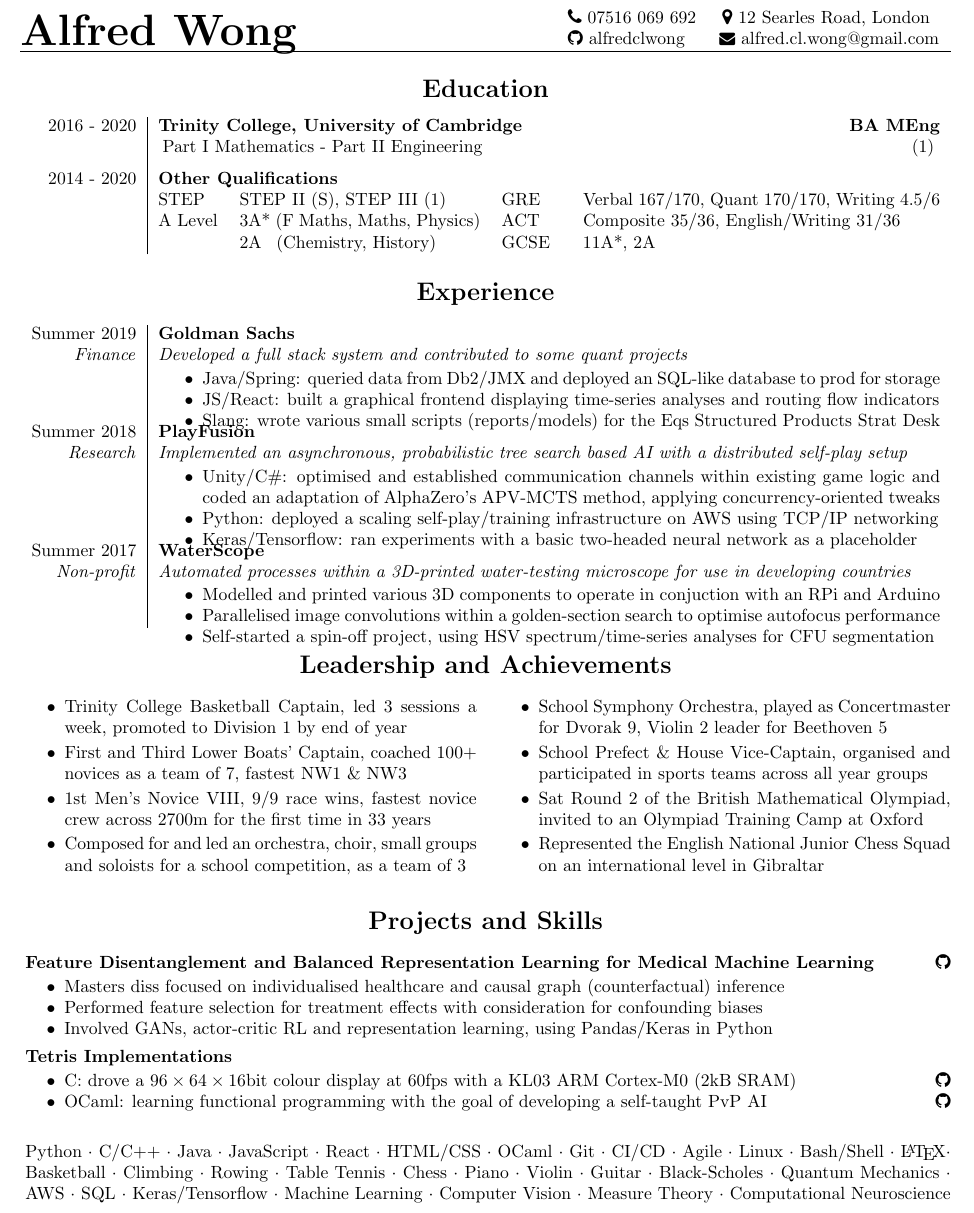
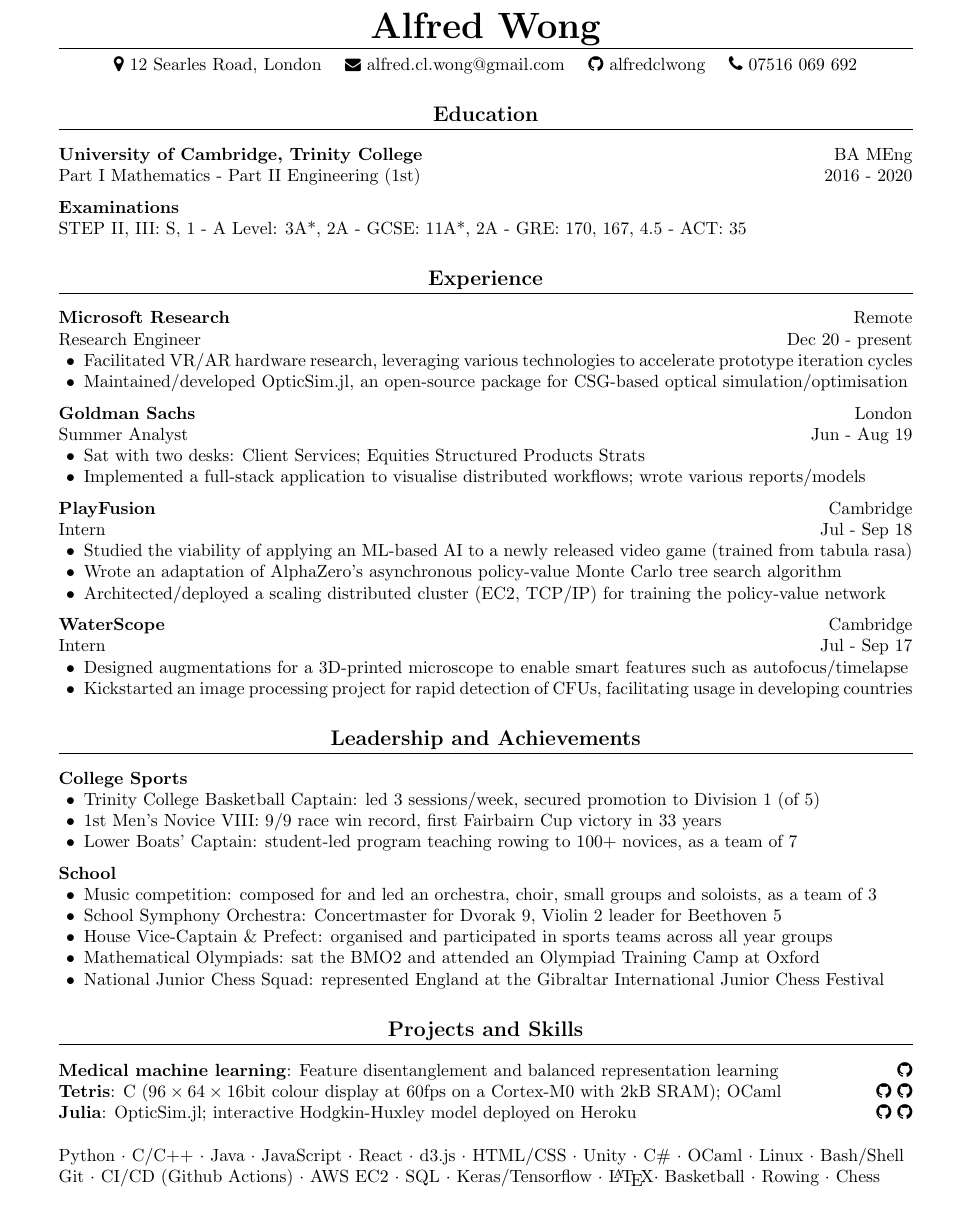
Before and after one commit to alfredclwong/resume, a LaTeX CV (Alfred Wong resume.tex): part of the page, cut so that both start at the same text. Compiled offline with pdfLaTeX.

Commit message:
mid-2021 update

```diff
--- a/Alfred Wong resume.tex
+++ b/Alfred Wong resume.tex
@@ -20,2 +14,14 @@
 \pagenumbering{gobble}
 
+\begin{document}
+\begin{center}
+	{\bfseries\huge Alfred Wong}\\
+	\vspace{-.5\baselineskip}\rule{\textwidth}{0.8pt}
+	\faMapMarker\ 12 Searles Road, London
+	\quad
+	\href{mailto:alfred.cl.wong@gmail.com}{{\small\faEnvelope}\ alfred.cl.wong@gmail.com}
+	\quad
+	\href{https://github.com/alfredclwong}{\faGithub\ alfredclwong}
+	\quad
+	\faPhone\ 07516 069 692
+\end{center}
@@ -23,111 +28,65 @@
 
-\begin{document}
+\section*{Education}
+\textbf{University of Cambridge, Trinity College} \hfill BA MEng\\
+Part I Mathematics - Part II Engineering (1st) \hfill 2016 - 2020\vspace{.5\baselineskip}\\
+\textbf{Examinations}\\
+STEP II, III: S, 1 - A Level: 3A*, 2A - GCSE: 11A*, 2A - GRE: 170, 167, 4.5 - ACT: 35
 
-\noindent
-\begin{tabularx}{\textwidth}{@{\extracolsep{\fill}} X p{2.6cm} p{4.4cm}}
-	\multirow{2}{*}{\bfseries\Huge Alfred Wong}
-	& \faPhone\ 07516 069 692
-	& \,\faMapMarker\ 12 Searles Road, London\\
-	& \href{https://github.com/alfredclwong}{\faGithub\ alfredclwong}
-	& \href{mailto:alfred.cl.wong@gmail.com}{{\small\faEnvelope}\ alfred.cl.wong@gmail.com}\\ \hline
-% & \url{aclw3.user.srcf.net}\\
-\end{tabularx}
-
-% \vspace{\baselineskip}\noindent
-% \textit{Quantitative graduate specialised in probability, statistics and machine learning. Software skills: Python, C/C++, Java, JavaScript, OCaml, AWS, RDBMS, etc. Studied Mech/Elec/Info/Bio Engineering, actively interested in topics ranging from neuroscience and quantum to asset pricing and functional programming. I enjoy novel, cross-disciplinary work.}
-
-{\centering
-
-% \vspace{-.5\baselineskip}
-
-%\section*{\sout{\hfill} Education \sout{\hfill}}
-\section*{Education}
-\begin{tabularx}{\linewidth}{>{\raggedleft}p{2.1cm}|p{1.2cm} p{4.8cm} p{1.2cm} X}
-	2016 - 2020	& \multicolumn{3}{l}{\textbf{Trinity College, University of Cambridge}} & \hfill \textbf{BA MEng}\\
-				& \multicolumn{4}{m{15.5cm}}{{Part I Mathematics - Part II Engineering \hfill (1)}
-				\vspace{.5\baselineskip}}\\
-				% }\\& \multicolumn{4}{m{15.5cm}}{\small\textit{Relevant courses: Linear Algebra, Markov Chains, Numerical Analysis, Statistical Signal Processing, Probabilistic Machine Learning, Deep Learning \& Structured Data, Adv. Info. Theory, Computational Neuroscience}\vspace{.5\baselineskip}}\\
-               	% & \multicolumn{4}{m{16cm}}{\small\textit{Relevant courses: Linear Algebra, Markov Chains, Numerical Analysis, Inference, Statistical Signal Processing, Optimisation, Probabilistic Machine Learning, Deep Learning \& Structured Data, Advanced Information Theory, Embedded Systems, Medical Imaging \& 3D Computer Graphics, Quantum Mechanics}\vspace{.5\baselineskip}}\\
-               	% &&&&\\
-	2014 - 2020			& \multicolumn{3}{l}{\textbf{Other Qualifications}}\\
-				& STEP & STEP II (S), STEP III (1)
-				& GRE & {Verbal 167/170, Quant 170/170, Writing 4.5/6}\\
-				& A Level & 3A* (F Maths, Maths, Physics) & ACT & Composite 35/36, English/Writing 31/36\\
-				&& 2A\,\,\, (Chemistry, History) & GCSE & 11A*, 2A\\
-\end{tabularx}
-
-%\vspace{-0.5\baselineskip}
-
-%\section*{\sout{\hfill} Experience \sout{\hfill}}
 \section*{Experience}
-\begin{tabularx}{\linewidth}{>{\raggedleft}p{2.1cm}|X}
-Summer 2019			& \textbf{Goldman Sachs}\\
-\textit{Finance}	& \textit{Developed a full stack system and contributed to some quant projects}\\
-					& \vspace{-.5\baselineskip}\begin{compact}
-						\item Java/Spring: queried data from Db2/JMX and deployed an SQL-like database to prod for storage
-						\item JS/React: built a graphical frontend displaying time-series analyses and routing flow indicators
-						\item Slang: wrote various small scripts (reports/models) for the Eqs Structured Products Strat Desk
-						\vspace{-1.5\baselineskip}
-					\end{compact}\\
-Summer 2018	& \textbf{PlayFusion}\\
-\textit{Research}	& \textit{Implemented an asynchronous, probabilistic tree search based AI with a distributed self-play setup}\\
-					& \vspace{-.5\baselineskip}\begin{compact}
-						\item Unity/C\#: optimised and established communication channels within existing game logic and coded an adaptation of AlphaZero's APV-MCTS method, applying concurrency-oriented tweaks
-						\item Python: deployed a scaling self-play/training infrastructure on AWS using TCP/IP networking
-						\item Keras/Tensorflow: ran experiments with a basic two-headed neural network as a placeholder
-						\vspace{-.5\baselineskip}
-					\end{compact}\\
-Summer 2017	& \textbf{WaterScope}\\
-\textit{Non-profit}	& \textit{Automated processes within a 3D-printed water-testing microscope for use in developing countries}\\
-					& \vspace{-.5\baselineskip}\begin{compact}
-						\item Modelled and printed various 3D components to operate in conjuction with an RPi and Arduino
-						\item Parallelised image convolutions within a golden-section search to optimise autofocus performance
-						\item Self-started a spin-off project, using HSV spectrum/time-series analyses for CFU segmentation
-						\vspace{-\baselineskip}
-					\end{compact}
-\end{tabularx}
-
-%\vspace{-0.5\baselineskip}
+\textbf{Microsoft Research} \hfill Remote\\
+Research Engineer \hfill Dec 20 - present
+\begin{compact}
+	\item Facilitated VR/AR hardware research, leveraging various technologies to accelerate prototype iteration cycles
+	\item Maintained/developed OpticSim.jl, an open-source package for CSG-based optical simulation/optimisation
+\end{compact}
+\vspace{.5\baselineskip}
+\textbf{Goldman Sachs} \hfill London\\
+Summer Analyst \hfill Jun - Aug 19
+\begin{compact}
+	\item Sat with two desks: Client Services; Equities Structured Products Strats
+	\item Implemented a full-stack application to visualise distributed workflows; wrote various reports/models
+\end{compact}
+\vspace{.5\baselineskip}
+\textbf{PlayFusion} \hfill Cambridge\\
+Intern \hfill Jul - Sep 18
+\begin{compact}
+	\item Studied the viability of applying an ML-based AI to a newly released video game (trained from tabula rasa)
+	\item Wrote an adaptation of AlphaZero's asynchronous policy-value Monte Carlo tree search algorithm
+	\item Architected/deployed a scaling distributed cluster (EC2, TCP/IP) for training the policy-value network
+\end{compact}
+\vspace{.5\baselineskip}
+\textbf{WaterScope} \hfill Cambridge\\
+Intern \hfill Jul - Sep 17
+\begin{compact}
+	\item Designed augmentations for a 3D-printed microscope to enable smart features such as autofocus/timelapse
+	\item Kickstarted an image processing project for rapid detection of CFUs, facilitating usage in developing countries
+\end{compact}
 
 \section*{Leadership and Achievements}
-\vspace{-\baselineskip}
-\begin{multicols}{2}
-\begin{itemize}
-    \itemsep-.2em
-	\item Trinity College Basketball Captain, led 3 sessions a week, promoted to Division 1 by end of year% (2018-19)
-	\item First and Third Lower Boats' Captain, coached 100+ novices as a team of 7, fastest NW1 \& NW3% (2017-18)
-%    \item Climbed Mt Fuji! (2017)
-    \item 1st Men's Novice VIII, 9/9 race wins, fastest novice crew across 2700m for the first time in 33 years% (2016)
-	\item Composed for and led an orchestra, choir, small groups and soloists for a school competition, as a team of 3% (2016)
-    \vspace{-\baselineskip}
-    \vfill\null\columnbreak
-    \item School Symphony Orchestra, played as Concertmaster for Dvorak 9, Violin 2 leader for Beethoven 5% (2015-2016)
-    \item School Prefect \& House Vice-Captain, organised and participated in sports teams across all year groups% (2015-16)
-	\item Sat Round 2 of the British Mathematical Olympiad, invited to an Olympiad Training Camp at Oxford% (2014)
-	\item Represented the English National Junior Chess Squad on an international level in Gibraltar % (2012)
-	\vspace{-\baselineskip}
-\end{itemize}
-\end{multicols}
+\textbf{College Sports}
+\begin{compact}
+	\item Trinity College Basketball Captain: led 3 sessions/week, secured promotion to Division 1 (of 5)
+	\item 1st Men's Novice VIII: 9/9 race win record, first Fairbairn Cup victory in 33 years
+	\item Lower Boats' Captain: student-led program teaching rowing to 100+ novices, as a team of 7
+\end{compact}
+\vspace{.5\baselineskip}
+\textbf{School}
+\begin{compact}
+	\item Music competition: composed for and led an orchestra, choir, small groups and soloists, as a team of 3
+	\item School Symphony Orchestra: Concertmaster for Dvorak 9, Violin 2 leader for Beethoven 5
+	\item House Vice-Captain \& Prefect: organised and participated in sports teams across all year groups
+	\item Mathematical Olympiads: sat the BMO2 and attended an Olympiad Training Camp at Oxford
+	\item National Junior Chess Squad: represented England at the Gibraltar International Junior Chess Festival
+\end{compact}
 
 \section*{Projects and Skills}
-}
-\noindent
-\begin{changemargin}{.1cm}{0cm}
-\textbf{Feature Disentanglement and Balanced Representation Learning for Medical Machine Learning} \hfill \href{https://github.com/alfredclwong/ite-feature-selection}{\faGithub}
-    \begin{compact}
-        \vspace{-.2\baselineskip}
-        \item Masters diss focused on individualised healthcare and causal graph (counterfactual) inference
-        \item Performed feature selection for treatment effects with consideration for confounding biases
-        \item Involved GANs, actor-critic RL and representation learning, using Pandas/Keras in Python
-    \end{compact}
-\textbf{Tetris Implementations}
-\begin{compact}
-	\vspace{-.2\baselineskip}
-   \item C: drove a $96\times64\times16\mathrm{bit}$ colour display at 60fps with a KL03 ARM Cortex-M0 (2kB SRAM) \hfill \href{https://github.com/alfredclwong/4b25-tetris}{\faGithub}
-   \item OCaml: learning functional programming with the goal of developing a self-taught PvP AI \hfill \href{https://github.com/alfredclwong/tetris-ocaml}{\faGithub}
-\end{compact}
-\vspace{\baselineskip}
-Python $\cdot$ C/C++ $\cdot$ Java $\cdot$ JavaScript $\cdot$ React $\cdot$ HTML/CSS $\cdot$ OCaml $\cdot$ Git $\cdot$ CI/CD $\cdot$ Agile $\cdot$ Linux $\cdot$ Bash/Shell $\cdot$ \LaTeX $\cdot$ Basketball $\cdot$ Climbing $\cdot$ Rowing $\cdot$ Table Tennis  $\cdot$ Chess $\cdot$ Piano $\cdot$ Violin $\cdot$ Guitar $\cdot$ Black-Scholes $\cdot$ Quantum Mechanics $\cdot$ AWS $\cdot$ SQL $\cdot$ Keras/Tensorflow $\cdot$ Machine Learning $\cdot$ Computer Vision $\cdot$ Measure Theory $\cdot$ Computational Neuroscience
-\end{changemargin}
+\textbf{Medical machine learning}: Feature disentanglement and balanced representation learning \hfill \href{https://github.com/alfredclwong/ite-feature-selection}{\faGithub}\\
+\textbf{Tetris}: C ($96\times64\times16$bit colour display at 60fps on a Cortex-M0 with 2kB SRAM); OCaml \hfill \href{https://github.com/alfredclwong/4b25-tetris}{\faGithub} \href{https://github.com/alfredclwong/tetris-ocaml}{\faGithub}\\
+\textbf{Julia}: OpticSim.jl; interactive Hodgkin-Huxley model deployed on \href{http://pluto-demo.herokuapp.com/}{Heroku} \hfill \href{https://github.com/microsoft/OpticSim.jl}{\faGithub} \href{https://github.com/alfredclwong/pluto-demo}{\faGithub}\\
+
+% \begin{center}
+Python $\cdot$ C/C++ $\cdot$ Java $\cdot$ JavaScript $\cdot$ React $\cdot$ d3.js $\cdot$ HTML/CSS $\cdot$ Unity $\cdot$ C\# $\cdot$ OCaml $\cdot$ Linux $\cdot$ Bash/Shell\\
+Git $\cdot$ CI/CD (Github Actions) $\cdot$ AWS EC2 $\cdot$ SQL $\cdot$ Keras/Tensorflow $\cdot$ \LaTeX $\cdot$ Basketball $\cdot$ Rowing $\cdot$ Chess
+% \end{center}
 
 \end{document}
```
Also changed, not shown: Alfred Wong resume.pdf, resume.jpg, Alfred Wong resume.tex (21 more changed lines).
